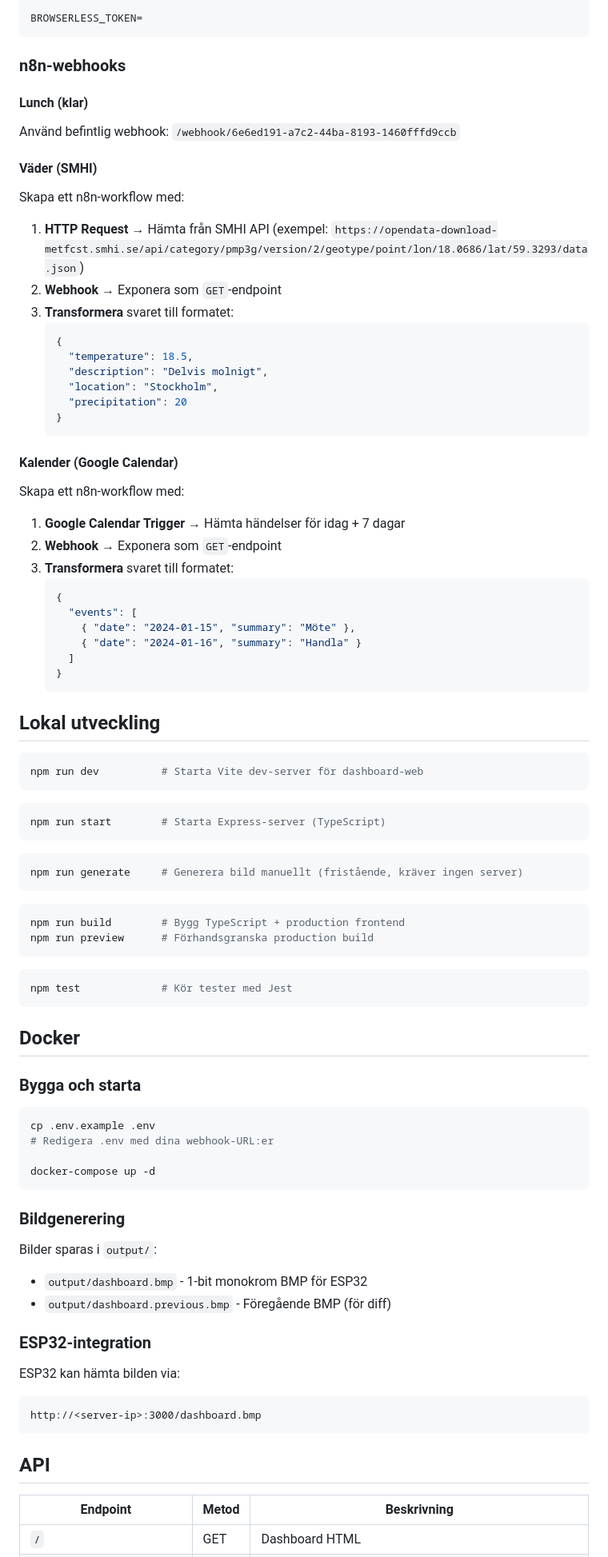
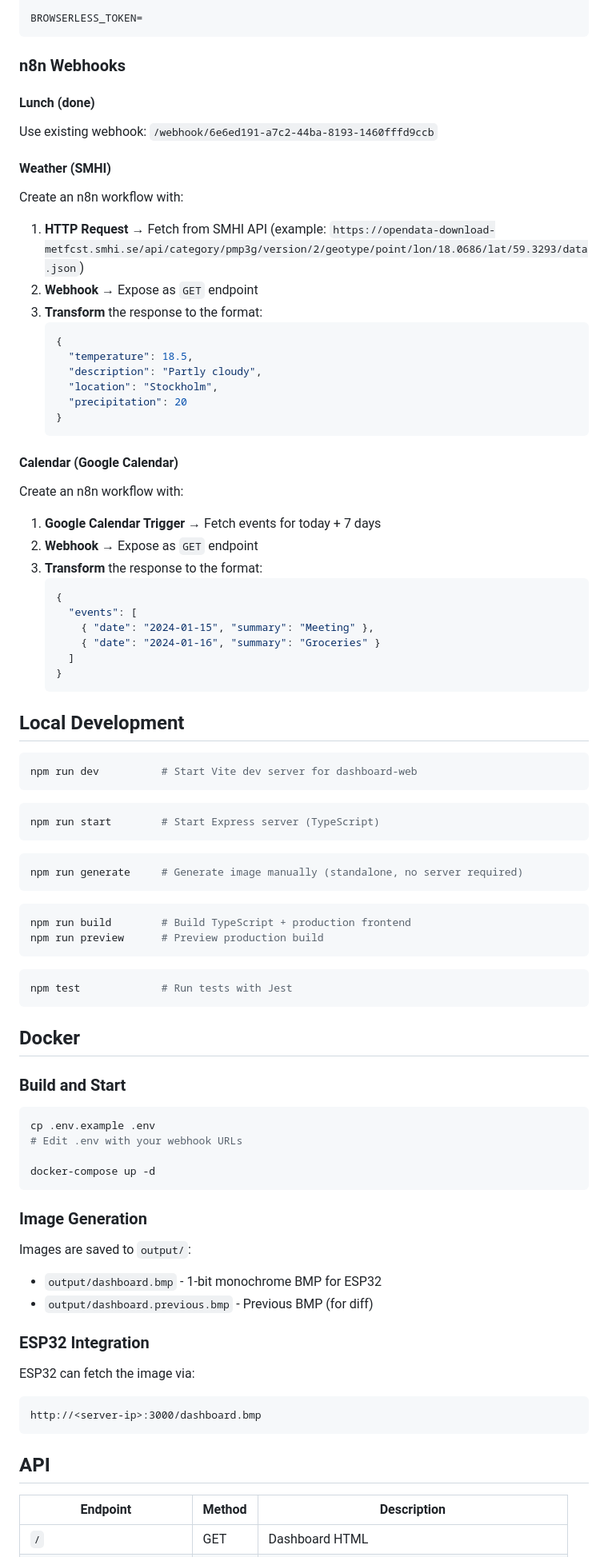
Before and after one commit to Makanz/generate-image-bmp, a Markdown page: README.md, the part around one of its changes. Shown at 80% size. Drawn GitHub-style.

Commit message:
docs: translate README content to English and improve clarity

````diff
--- a/README.md
+++ b/README.md
@@ -59,88 +59,88 @@ HOMEY_PASSWORD=
 BROWSERLESS_TOKEN=
 ```
 
-### n8n-webhooks
+### n8n Webhooks
 
-#### Lunch (klar)
-Använd befintlig webhook: `/webhook/6e6ed191-a7c2-44ba-8193-1460fffd9ccb`
+#### Lunch (done)
+Use existing webhook: `/webhook/6e6ed191-a7c2-44ba-8193-1460fffd9ccb`
 
-#### Väder (SMHI)
-Skapa ett n8n-workflow med:
-1. **HTTP Request** → Hämta från SMHI API (exempel: `https://opendata-download-metfcst.smhi.se/api/category/pmp3g/version/2/geotype/point/lon/18.0686/lat/59.3293/data.json`)
-2. **Webhook** → Exponera som `GET`-endpoint
-3. **Transformera** svaret till formatet:
+#### Weather (SMHI)
+Create an n8n workflow with:
+1. **HTTP Request** → Fetch from SMHI API (example: `https://opendata-download-metfcst.smhi.se/api/category/pmp3g/version/2/geotype/point/lon/18.0686/lat/59.3293/data.json`)
+2. **Webhook** → Expose as `GET` endpoint
+3. **Transform** the response to the format:
    ```json
    {
      "temperature": 18.5,
-     "description": "Delvis molnigt",
+     "description": "Partly cloudy",
      "location": "Stockholm",
      "precipitation": 20
    }
    ```
 
-#### Kalender (Google Calendar)
-Skapa ett n8n-workflow med:
-1. **Google Calendar Trigger** → Hämta händelser för idag + 7 dagar
-2. **Webhook** → Exponera som `GET`-endpoint
-3. **Transformera** svaret till formatet:
+#### Calendar (Google Calendar)
+Create an n8n workflow with:
+1. **Google Calendar Trigger** → Fetch events for today + 7 days
+2. **Webhook** → Expose as `GET` endpoint
+3. **Transform** the response to the format:
    ```json
    {
      "events": [
-       { "date": "2024-01-15", "summary": "Möte" },
-       { "date": "2024-01-16", "summary": "Handla" }
+       { "date": "2024-01-15", "summary": "Meeting" },
+       { "date": "2024-01-16", "summary": "Groceries" }
      ]
    }
    ```
 
-## Lokal utveckling
+## Local Development
 
 ```bash
-npm run dev          # Starta Vite dev-server för dashboard-web
+npm run dev          # Start Vite dev server for dashboard-web
 ```
 
 ```bash
-npm run start        # Starta Express-server (TypeScript)
+npm run start        # Start Express server (TypeScript)
 ```
 
 ```bash
-npm run generate     # Generera bild manuellt (fristående, kräver ingen server)
+npm run generate     # Generate image manually (standalone, no server required)
 ```
 
 ```bash
-npm run build        # Bygg TypeScript + production frontend
-npm run preview      # Förhandsgranska production build
+npm run build        # Build TypeScript + production frontend
+npm run preview      # Preview production build
 ```
 
 ```bash
-npm test             # Kör tester med Jest
+npm test             # Run tests with Jest
 ```
 
 ## Docker
 
-### Bygga och starta
+### Build and Start
 
 ```bash
 cp .env.example .env
-# Redigera .env med dina webhook-URL:er
+# Edit .env with your webhook URLs
 
 docker-compose up -d
 ```
 
-### Bildgenerering
+### Image Generation
 
-Bilder sparas i `output/`:
-- `output/dashboard.bmp` - 1-bit monokrom BMP för ESP32
-- `output/dashboard.previous.bmp` - Föregående BMP (för diff)
+Images are saved to `output/`:
+- `output/dashboard.bmp` - 1-bit monochrome BMP for ESP32
+- `output/dashboard.previous.bmp` - Previous BMP (for diff)
 
-### ESP32-integration
+### ESP32 Integration
 
-ESP32 kan hämta bilden via:
+ESP32 can fetch the image via:
 ```
 http://<server-ip>:3000/dashboard.bmp
 ```
 
 ## API
 
-| Endpoint | Metod | Beskrivning |
-|----------|-------|-------------|
+| Endpoint | Method | Description |
+|----------|--------|-------------|
 | `/` | GET | Dashboard HTML |
````
Also changed, not shown: other parts of README.md (+26 -26 lines).
